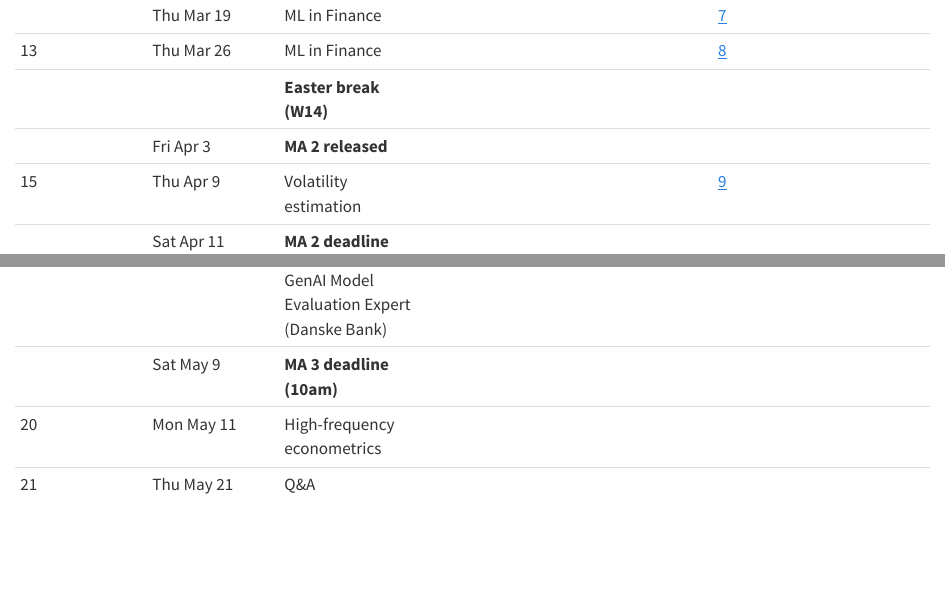
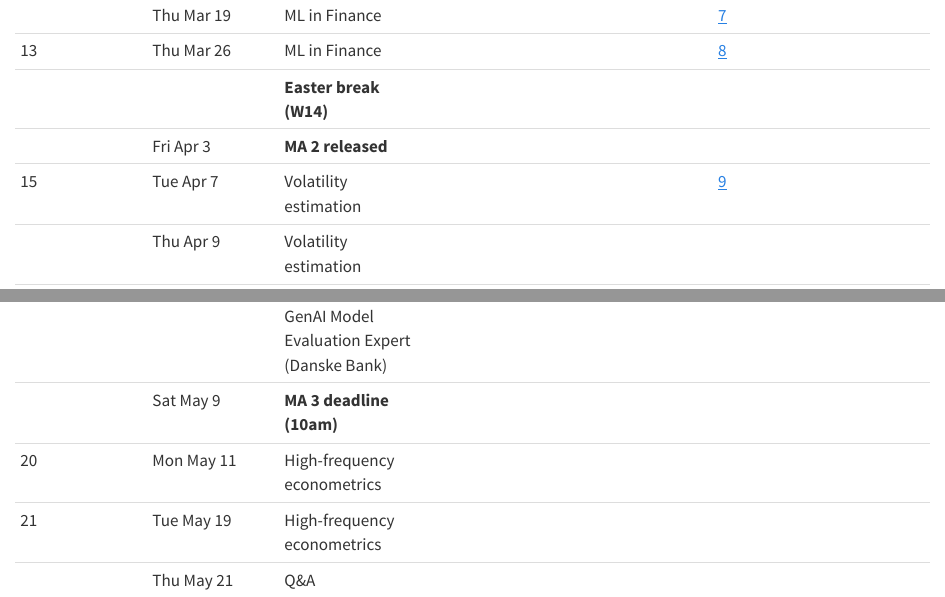
Before and after one commit to advanced-empirical-finance/AEF-2026-course-homepage, a Quarto document (slides-index.qmd): the page in a window 1100 px wide, from 730 px down, and a second part further down, joined at a grey line. Rendered offline with R 4.5, knitr and Pandoc in place of Quarto, with nearby package versions.

Commit message:
Update lecture plan

```diff
--- a/slides-index.qmd
+++ b/slides-index.qmd
@@ -17,7 +17,8 @@
 | 13 | Thu Mar 26 | ML in Finance | | [8](exercises/machine_learning_nonlinear.qmd) |
 | |  | **Easter break (W14)** | | |
 | | Fri Apr 3 | **MA 2 released** | | |
-| 15 | Thu Apr 9 | Volatility estimation | | [9](exercises/covariance_estimation.qmd)  |
+| 15 | Tue Apr 7 | Volatility estimation | | [9](exercises/covariance_estimation.qmd)  |
+|  | Thu Apr 9 | Volatility estimation | |  |
 | | Sat Apr 11 | **MA 2 deadline (10am)** | | |
 | 16 | Mon Apr 13 | Volatility estimation | |  |
 | 17 | Thu Apr 23 | Portfolio optimization | | [10](exercises/portfolio_choice.qmd) |
@@ -27,6 +28,7 @@
 | 19 | Thu May 7 | Guest lecture: Cilie Feldager Chief GenAI Model Evaluation Expert (Danske Bank) | | |
 | | Sat May 9 | **MA 3 deadline (10am)** | | |
 | 20 | Mon May 11 | High-frequency econometrics | | |
-| 21 | Thu May 21 | Q&A | | |
+| 21 | Tue May 19 | High-frequency econometrics | | |
+|  | Thu May 21 | Q&A | | |
 
 : {.primary .hover}
```
